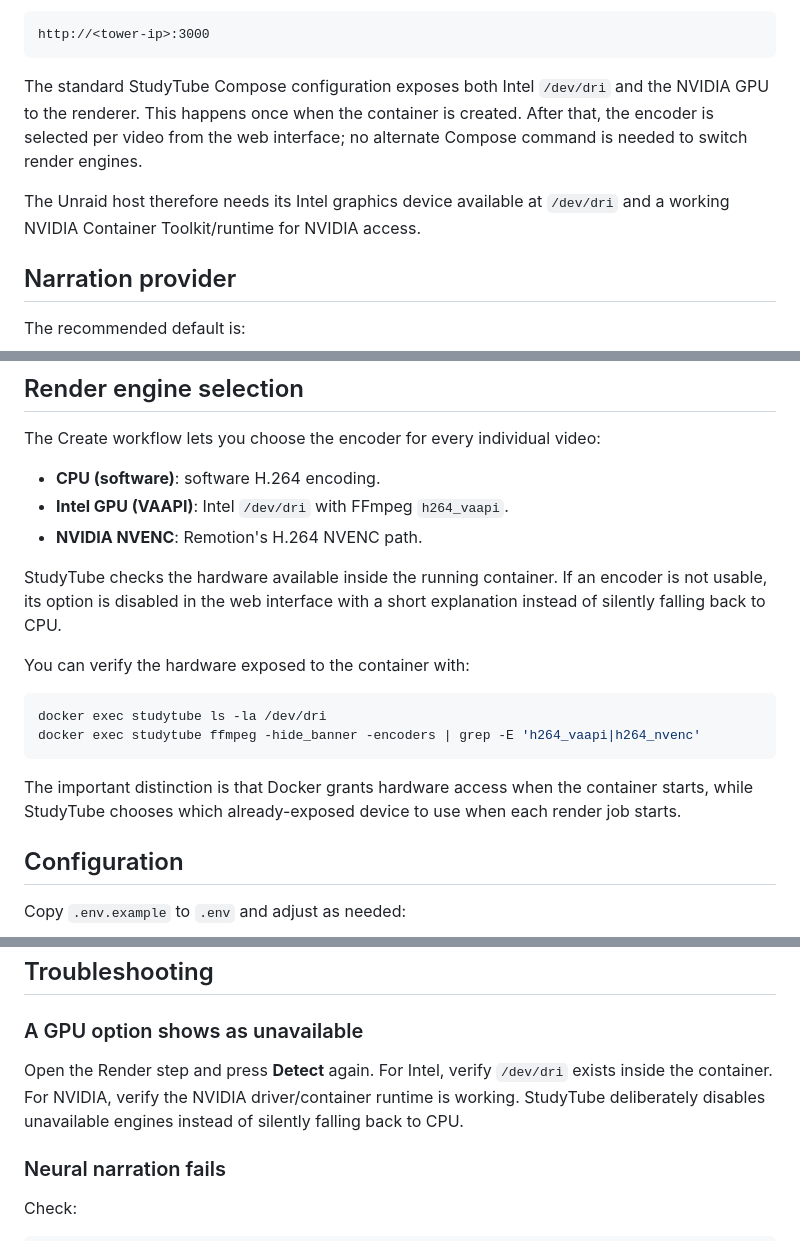
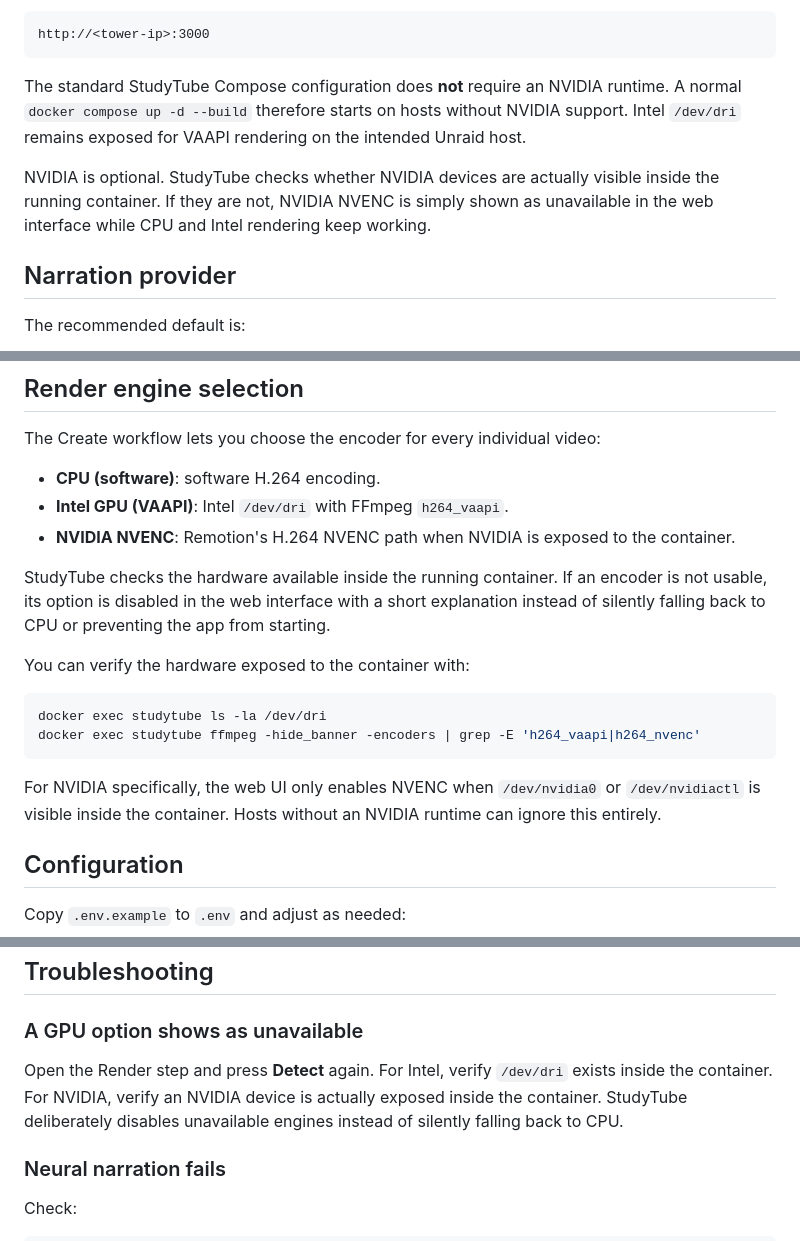
Before and after one commit to remco59/StudyTube, a Markdown page: docs/UNRAID.md, 3 parts joined by grey strips. Rendered like a GitHub page.

Commit message:
Document optional NVIDIA runtime

````diff
--- a/docs/UNRAID.md
+++ b/docs/UNRAID.md
@@ -37,9 +37,9 @@ Open:
 http://<tower-ip>:3000
 ```
 
-The standard StudyTube Compose configuration exposes both Intel `/dev/dri` and the NVIDIA GPU to the renderer. This happens once when the container is created. After that, the encoder is selected per video from the web interface; no alternate Compose command is needed to switch render engines.
+The standard StudyTube Compose configuration does **not** require an NVIDIA runtime. A normal `docker compose up -d --build` therefore starts on hosts without NVIDIA support. Intel `/dev/dri` remains exposed for VAAPI rendering on the intended Unraid host.
 
-The Unraid host therefore needs its Intel graphics device available at `/dev/dri` and a working NVIDIA Container Toolkit/runtime for NVIDIA access.
+NVIDIA is optional. StudyTube checks whether NVIDIA devices are actually visible inside the running container. If they are not, NVIDIA NVENC is simply shown as unavailable in the web interface while CPU and Intel rendering keep working.
 
 ## Narration provider
 
@@ -73,9 +73,9 @@ The Create workflow lets you choose the encoder for every individual video:
 
 - **CPU (software)**: software H.264 encoding.
 - **Intel GPU (VAAPI)**: Intel `/dev/dri` with FFmpeg `h264_vaapi`.
-- **NVIDIA NVENC**: Remotion's H.264 NVENC path.
+- **NVIDIA NVENC**: Remotion's H.264 NVENC path when NVIDIA is exposed to the container.
 
-StudyTube checks the hardware available inside the running container. If an encoder is not usable, its option is disabled in the web interface with a short explanation instead of silently falling back to CPU.
+StudyTube checks the hardware available inside the running container. If an encoder is not usable, its option is disabled in the web interface with a short explanation instead of silently falling back to CPU or preventing the app from starting.
 
 You can verify the hardware exposed to the container with:
 
@@ -84,7 +84,7 @@ docker exec studytube ls -la /dev/dri
 docker exec studytube ffmpeg -hide_banner -encoders | grep -E 'h264_vaapi|h264_nvenc'
 ```
 
-The important distinction is that Docker grants hardware access when the container starts, while StudyTube chooses which already-exposed device to use when each render job starts.
+For NVIDIA specifically, the web UI only enables NVENC when `/dev/nvidia0` or `/dev/nvidiactl` is visible inside the container. Hosts without an NVIDIA runtime can ignore this entirely.
 
 ## Configuration
 
@@ -176,7 +176,7 @@ Do not add `-v` to `docker compose down` if you later switch from bind mounts to
 
 ### A GPU option shows as unavailable
 
-Open the Render step and press **Detect** again. For Intel, verify `/dev/dri` exists inside the container. For NVIDIA, verify the NVIDIA driver/container runtime is working. StudyTube deliberately disables unavailable engines instead of silently falling back to CPU.
+Open the Render step and press **Detect** again. For Intel, verify `/dev/dri` exists inside the container. For NVIDIA, verify an NVIDIA device is actually exposed inside the container. StudyTube deliberately disables unavailable engines instead of silently falling back to CPU.
 
 ### Neural narration fails
 
````
